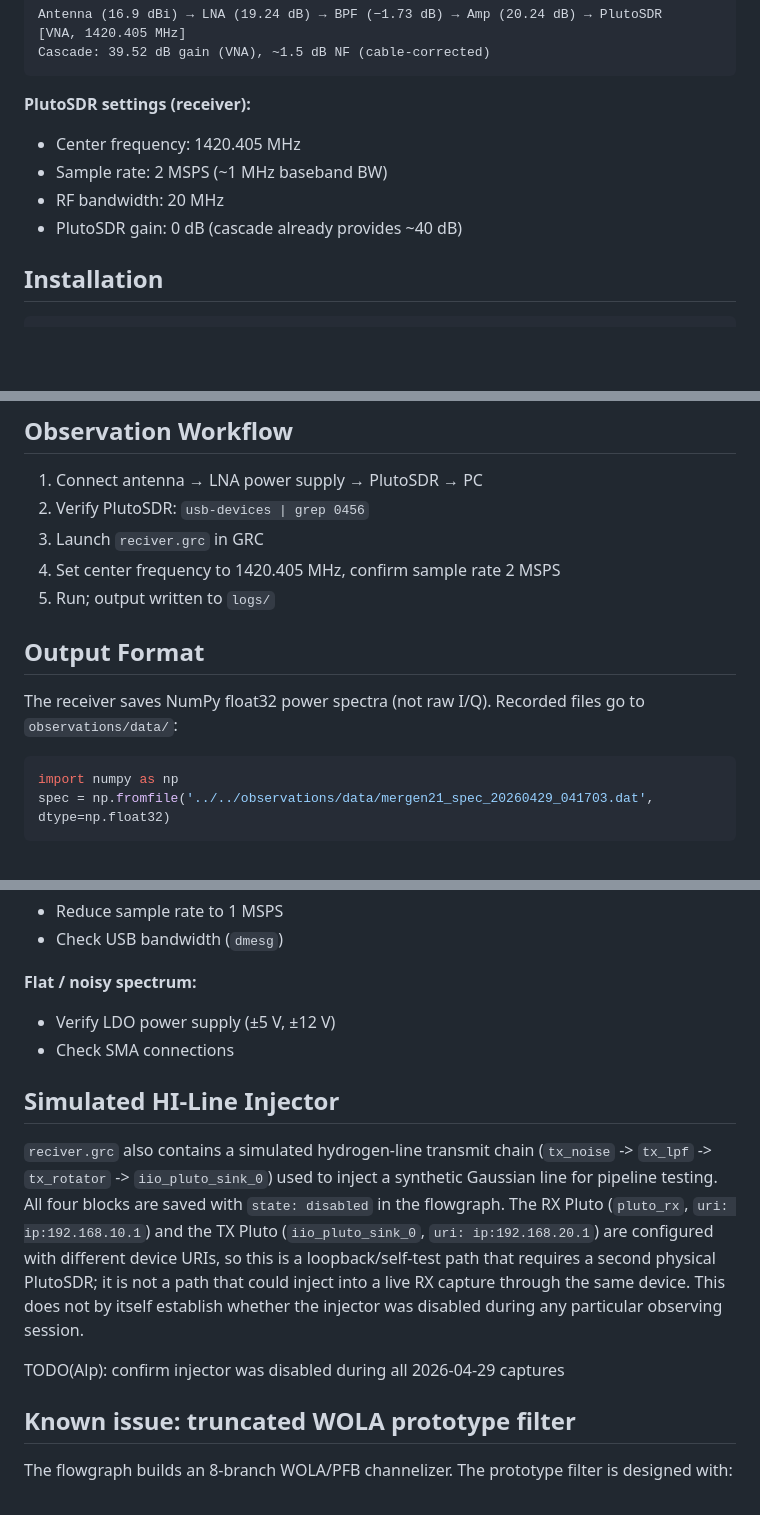
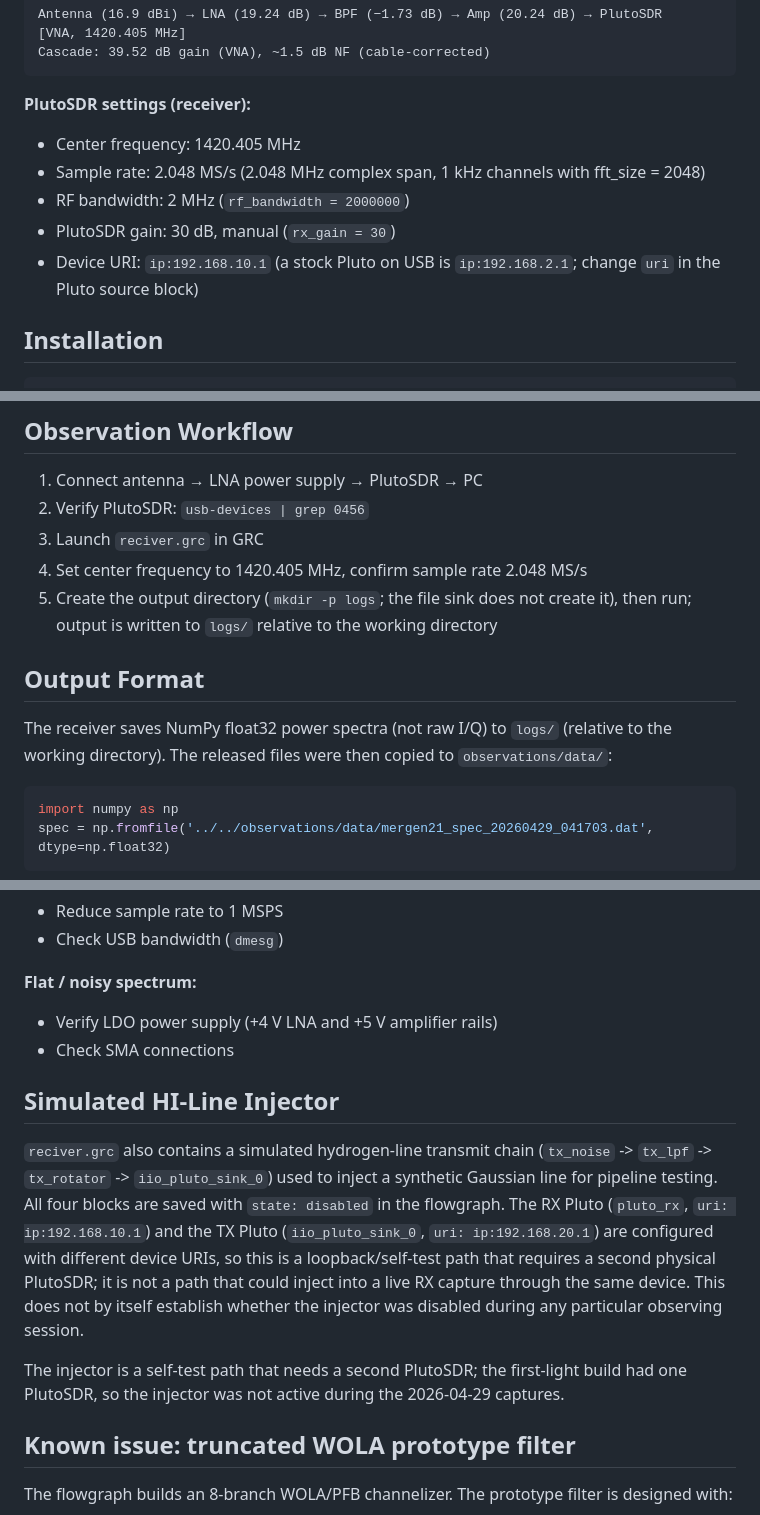
Before and after one commit to AlpGoXd/mergen-21, a Markdown page: software/gnuradio/README.md, 3 parts joined by grey strips. Drawn GitHub-style; blank space fills up the shorter version.

Commit message:
[task 13] Match GNU Radio README and Lab 04 runtime notes to reciver.py
Co-Authored-By: Claude Opus 5.5 <noreply@anthropic.com>

````diff
--- a/software/gnuradio/README.md
+++ b/software/gnuradio/README.md
@@ -33,9 +33,10 @@ Cascade: 39.52 dB gain (VNA), ~1.5 dB NF (cable-corrected)
 
 **PlutoSDR settings (receiver):**
 - Center frequency: 1420.405 MHz
-- Sample rate: 2 MSPS (~1 MHz baseband BW)
-- RF bandwidth: 20 MHz
-- PlutoSDR gain: 0 dB (cascade already provides ~40 dB)
+- Sample rate: 2.048 MS/s (2.048 MHz complex span, 1 kHz channels with fft_size = 2048)
+- RF bandwidth: 2 MHz (`rf_bandwidth = 2000000`)
+- PlutoSDR gain: 30 dB, manual (`rx_gain = 30`)
+- Device URI: `ip:192.168.10.1` (a stock Pluto on USB is `ip:192.168.2.1`; change `uri` in the Pluto source block)
 
 ## Installation
 
@@ -63,12 +64,12 @@ python3 reciver.py
 1. Connect antenna → LNA power supply → PlutoSDR → PC
 2. Verify PlutoSDR: `usb-devices | grep 0456`
 3. Launch `reciver.grc` in GRC
-4. Set center frequency to 1420.405 MHz, confirm sample rate 2 MSPS
-5. Run; output written to `logs/`
+4. Set center frequency to 1420.405 MHz, confirm sample rate 2.048 MS/s
+5. Create the output directory (`mkdir -p logs`; the file sink does not create it), then run; output is written to `logs/` relative to the working directory
 
 ## Output Format
 
-The receiver saves NumPy float32 power spectra (not raw I/Q). Recorded files go to `observations/data/`:
+The receiver saves NumPy float32 power spectra (not raw I/Q) to `logs/` (relative to the working directory). The released files were then copied to `observations/data/`:
 
 ```python
 import numpy as np
@@ -93,14 +94,14 @@ conda install -c conda-forge gr-iio
 - Check USB bandwidth (`dmesg`)
 
 **Flat / noisy spectrum:**
-- Verify LDO power supply (±5 V, ±12 V)
+- Verify LDO power supply (+4 V LNA and +5 V amplifier rails)
 - Check SMA connections
 
 ## Simulated HI-Line Injector
 
 `reciver.grc` also contains a simulated hydrogen-line transmit chain (`tx_noise` -> `tx_lpf` -> `tx_rotator` -> `iio_pluto_sink_0`) used to inject a synthetic Gaussian line for pipeline testing. All four blocks are saved with `state: disabled` in the flowgraph. The RX Pluto (`pluto_rx`, `uri: ip:192.168.10.1`) and the TX Pluto (`iio_pluto_sink_0`, `uri: ip:192.168.20.1`) are configured with different device URIs, so this is a loopback/self-test path that requires a second physical PlutoSDR; it is not a path that could inject into a live RX capture through the same device. This does not by itself establish whether the injector was disabled during any particular observing session.
 
-TODO(Alp): confirm injector was disabled during all 2026-04-29 captures
+The injector is a self-test path that needs a second PlutoSDR; the first-light build had one PlutoSDR, so the injector was not active during the 2026-04-29 captures.
 
 ## Known issue: truncated WOLA prototype filter
 
````
Also changed, not shown: docs/lab-manual-04-observe.md (+6 -3 lines).
